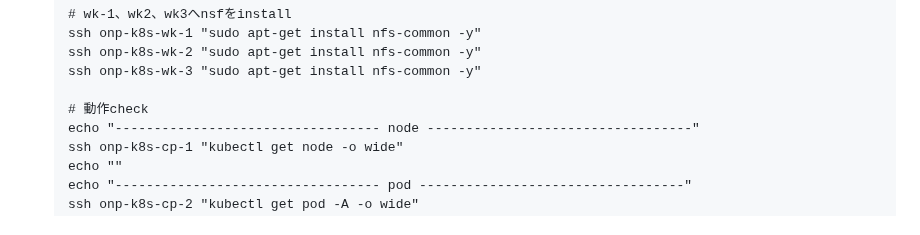
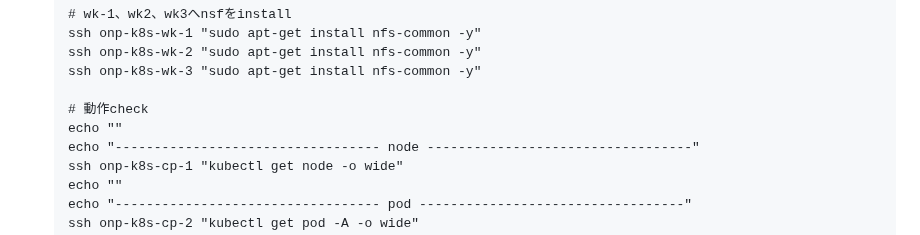
Before and after one commit to maron-gt123/k8s-setup-for-proxmox, a Markdown page: k8s/README.md, the part around the change. Rendered like a GitHub page.

```diff
--- a/k8s/README.md
+++ b/k8s/README.md
@@ -78,6 +78,7 @@ k8sのセットアップについて示す。前提条件として前述するpr
       ssh onp-k8s-wk-3 "sudo apt-get install nfs-common -y"
 
       # 動作check
+      echo ""
       echo "---------------------------------- node ----------------------------------"
       ssh onp-k8s-cp-1 "kubectl get node -o wide"
       echo ""
```
